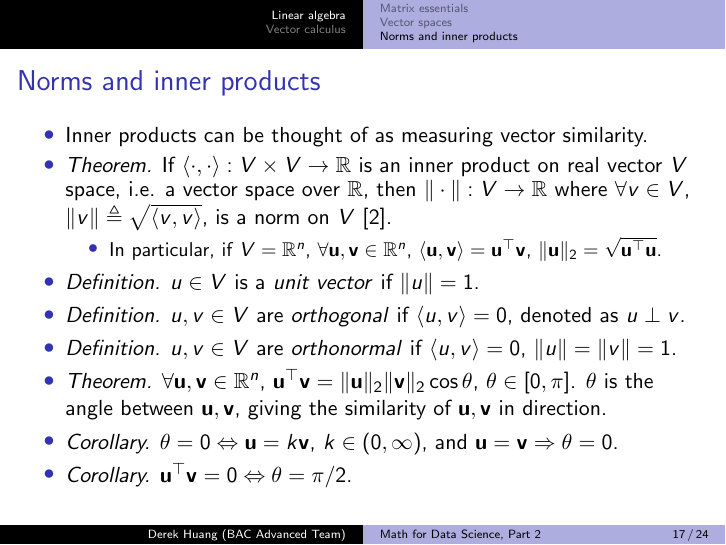
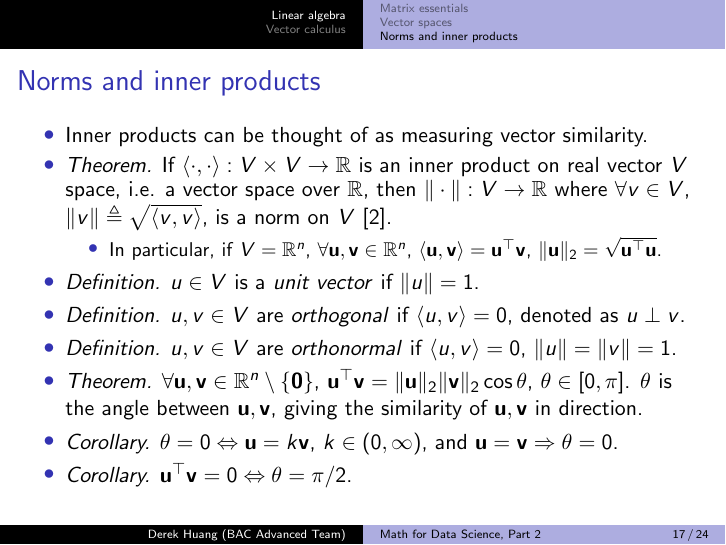
Before and after one commit to phetdam/bac-advanced-ml, LaTeX slides (lessons/lecture_02/lecture_02.tex): page 17 of 24. Compiled offline with pdfLaTeX.

Commit message:
add caveat that only nonzero vectors have any definable angle between them to exercise_02.tex and lecture_02.tex

```diff
--- a/lessons/lecture_02/lecture_02.tex
+++ b/lessons/lecture_02/lecture_02.tex
@@ -772,11 +772,12 @@
         $ \langle u, v\rangle = 0 $, $ \Vert u\Vert = \Vert v\Vert = 1 $.
 
         \item
-        \textit{Theorem.} $ \forall \mathbf{u}, \mathbf{v} \in \mathbb{R}^n $,
-        $ \mathbf{u}^\top\mathbf{v} = \Vert\mathbf{u}\Vert_2
-        \Vert\mathbf{v}\Vert_2\cos\theta $, $ \theta \in [0, \pi] $.
-        $ \theta $ is the angle between $ \mathbf{u}, \mathbf{v} $, giving the
-        similarity of $ \mathbf{u}, \mathbf{v} $ in direction.
+        \textit{Theorem.} $ \forall \mathbf{u}, \mathbf{v} \in \mathbb{R}^n
+        \setminus \{\mathbf{0}\} $, $ \mathbf{u}^\top\mathbf{v} =
+        \Vert\mathbf{u}\Vert_2\Vert\mathbf{v}\Vert_2\cos\theta $,
+        $ \theta \in [0, \pi] $. $ \theta $ is the angle between
+        $ \mathbf{u}, \mathbf{v} $, giving the similarity of $ \mathbf{u},
+        \mathbf{v} $ in direction.
 
         \item
         \textit{Corollary.} $ \theta = 0 \Leftrightarrow
```
Also changed, not shown: lessons/lecture_02/exercise_02.tex (+3 -3 lines).
